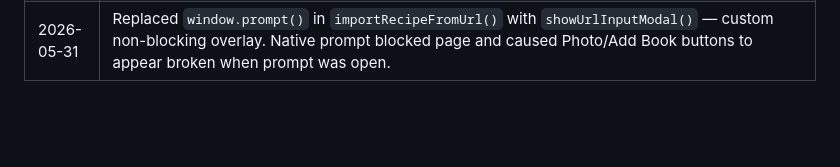
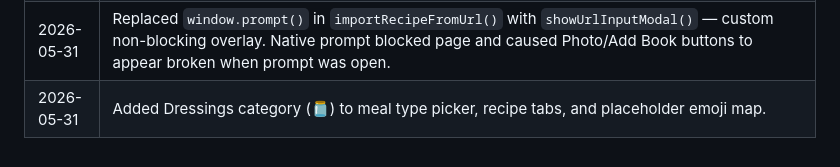
Before and after one commit to BooksGoat/life-os, a Markdown page: CLAUDE.md, the part around the change. Rendered like a GitHub page; blank space fills up the shorter version.

Commit message:
docs: log dressings category

```diff
--- a/CLAUDE.md
+++ b/CLAUDE.md
@@ -83,3 +83,4 @@ No sidebar. Today dashboard = home. Section cards navigate to sections. `navigat
 | 2026-05-31 | TDZ fix: moved startup `sectionRenderers['today']=renderToday; switchTab('today')` from line 1963 to end of script — `typeof` on TDZ `const` throws ReferenceError, crashing script and leaving health/recipes renderers unregistered (black screens). |
 | 2026-05-31 | Added Dessert category to meal type picker (`pickMealType`), recipe tab bar (`MEAL_TABS`), and placeholder emoji map (`MEAL_PLACEHOLDER_EMOJI`). |
 | 2026-05-31 | Replaced `window.prompt()` in `importRecipeFromUrl()` with `showUrlInputModal()` — custom non-blocking overlay. Native prompt blocked page and caused Photo/Add Book buttons to appear broken when prompt was open. |
+| 2026-05-31 | Added Dressings category (🫙) to meal type picker, recipe tabs, and placeholder emoji map. |
```
